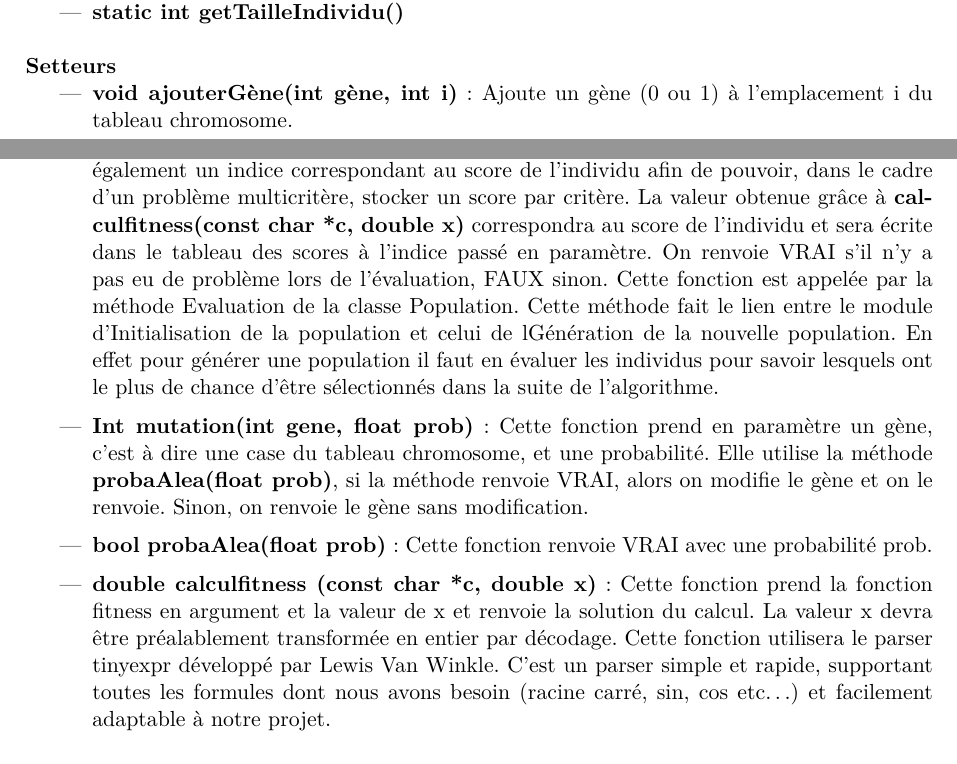
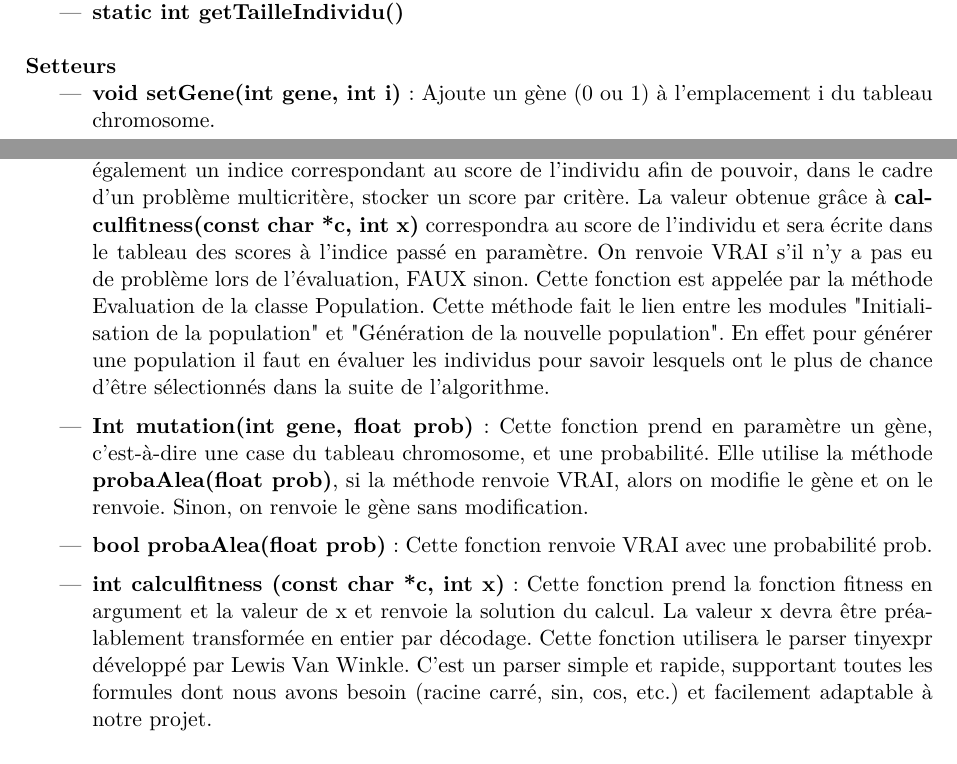
Before and after one commit to EdouardFouassier/ProjetS6, a LaTeX document (Specifications/Specifications.tex): two parts of pages 5 and 6 of 15, joined at a grey line, cut so that both start at the same text. Compiled offline with pdfLaTeX.

Commit message:
Corrections mineures

```diff
--- a/Specifications/Specifications.tex
+++ b/Specifications/Specifications.tex
@@ -166,7 +166,7 @@
 					\end{itemize}
 			\textbf{Setteurs}
 					\begin{itemize}
-							\item \textbf{void ajouterGène(int gène, int i)} : Ajoute un gène (0 ou 1) à l’emplacement i du tableau chromosome.
+							\item \textbf{void setGene(int gene, int i)} : Ajoute un gène (0 ou 1) à l’emplacement i du tableau chromosome.
 							\item \textbf{void setChromosome(int [tailleIndividu] chromosome)};
 							\item \textbf{void setScore(int score, int i)} : Affecte à l’indice i du tableau de score la valeur score
 							\item \textbf{void setRang(int rang, int i)} : Affecte à l’indice i du tableau de rang la valeur rang
@@ -178,17 +178,17 @@
 							\item \textbf{int décodage(Individu I)} : Cette fonction transforme une suite de 0 et de 1 en un entier. Cette fonction sert à obtenir la valeur entière d’un individu.\vspace{0.2cm}
 							\item \textbf{bool EvaluationIndividu (String fonctionFitness, int indiceScore)} : Cette fonction prend une fonction fitness et évalue chaque individu en utilisant celle-ci.
 																									Elle prend également un indice correspondant  au score de l’individu afin de pouvoir, dans le cadre d’un problème multicritère, stocker un score par critère.
-																									La valeur obtenue grâce à \textbf{calculfitness(const char *c, double x)} correspondra au score de l’individu et sera écrite dans le tableau des scores à l’indice passé en paramètre.
+																									La valeur obtenue grâce à \textbf{calculfitness(const char *c, int x)} correspondra au score de l’individu et sera écrite dans le tableau des scores à l’indice passé en paramètre.
 																									On renvoie VRAI s’il n’y a pas eu de problème lors de l’évaluation, FAUX sinon. Cette fonction est appelée par la méthode Evaluation de la classe Population.
-																									Cette méthode fait le lien entre le module d’Initialisation de la population et celui de lGénération de la nouvelle population.
+																									Cette méthode fait le lien entre les modules "Initialisation de la population" et "Génération de la nouvelle population".
 																									En effet pour générer une population il faut en évaluer les individus pour savoir lesquels ont le plus de chance d'être sélectionnés dans la suite de l'algorithme.\vspace{0.2cm}
-							\item \textbf{Int mutation(int gene, float prob)} : Cette fonction prend en paramètre un gène, c’est à dire une case du tableau chromosome, et une probabilité.
+							\item \textbf{Int mutation(int gene, float prob)} : Cette fonction prend en paramètre un gène, c’est-à-dire une case du tableau chromosome, et une probabilité.
 																		Elle utilise la méthode \textbf{probaAlea(float prob)}, si la méthode renvoie VRAI, alors on modifie le gène et on le renvoie.
 																		Sinon, on renvoie le gène sans modification.\vspace{0.2cm}
 							\item \textbf{bool probaAlea(float prob)} : Cette fonction renvoie VRAI avec une probabilité prob.\vspace{0.2cm}
-							\item \textbf{double calculfitness (const char *c, double x)} : Cette fonction prend la fonction fitness en argument et la valeur de x et renvoie la solution du calcul. La valeur x devra être préalablement transformée en entier par décodage.
+							\item \textbf{int calculfitness (const char *c, int x)} : Cette fonction prend la fonction fitness en argument et la valeur de x et renvoie la solution du calcul. La valeur x devra être préalablement transformée en entier par décodage.
 								Cette fonction utilisera le parser tinyexpr développé par Lewis Van Winkle.
-								C’est un parser simple et rapide, supportant toutes les formules dont nous avons besoin (racine carré, sin, cos etc…) et facilement adaptable à notre projet.
+								C’est un parser simple et rapide, supportant toutes les formules dont nous avons besoin (racine carré, sin, cos, etc.) et facilement adaptable à notre projet.
 								%~ C’est pourquoi nous l’avons choisi.\\
 					\end{itemize}
 
```
Also changed, not shown: Specifications/Specifications.pdf, Specifications/Specifications.tex (2 more changed lines), 1 other file.
